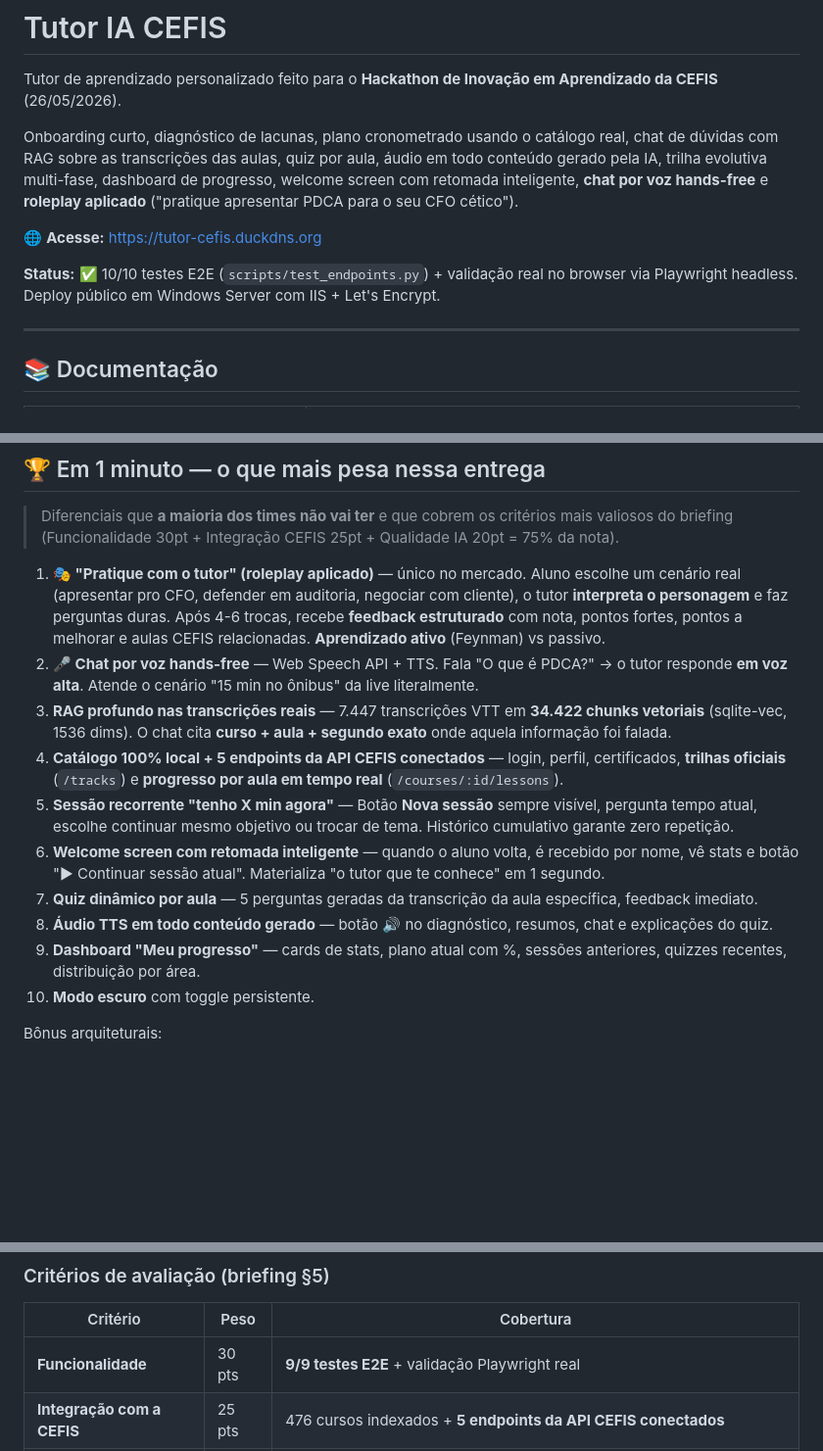
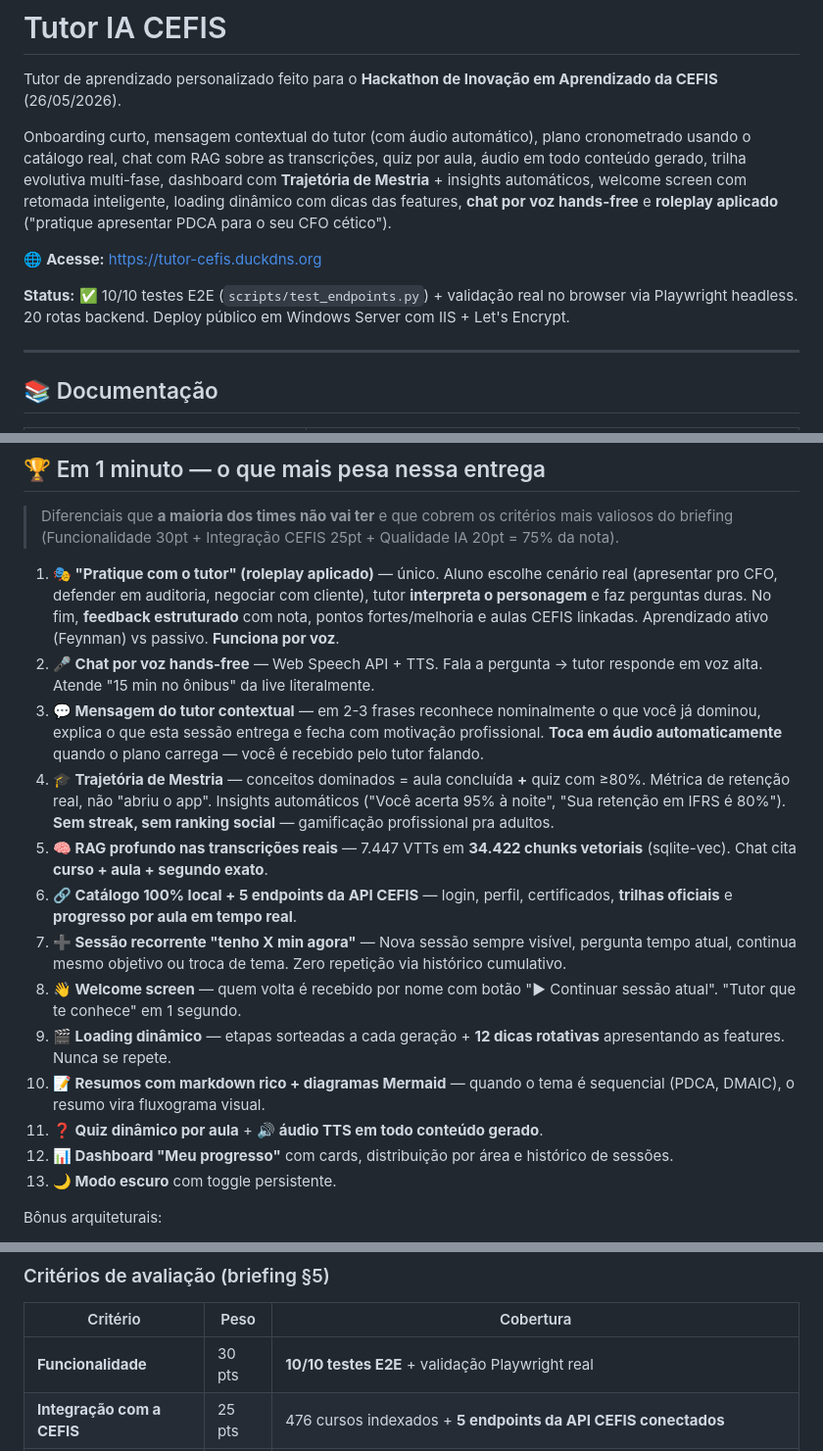
Before and after one commit to CarlosLimaBR/CEFIS-Hackathon, a Markdown page: README.md, 3 parts joined by grey strips. Shown at 98% size. Rendered like a GitHub page; blank space fills up the shorter version.

```diff
--- a/README.md
+++ b/README.md
@@ -2,11 +2,11 @@
 
 Tutor de aprendizado personalizado feito para o **Hackathon de Inovação em Aprendizado da CEFIS** (26/05/2026).
 
-Onboarding curto, diagnóstico de lacunas, plano cronometrado usando o catálogo real, chat de dúvidas com RAG sobre as transcrições das aulas, quiz por aula, áudio em todo conteúdo gerado pela IA, trilha evolutiva multi-fase, dashboard de progresso, welcome screen com retomada inteligente, **chat por voz hands-free** e **roleplay aplicado** ("pratique apresentar PDCA para o seu CFO cético").
+Onboarding curto, mensagem contextual do tutor (com áudio automático), plano cronometrado usando o catálogo real, chat com RAG sobre as transcrições, quiz por aula, áudio em todo conteúdo gerado, trilha evolutiva multi-fase, dashboard com **Trajetória de Mestria** + insights automáticos, welcome screen com retomada inteligente, loading dinâmico com dicas das features, **chat por voz hands-free** e **roleplay aplicado** ("pratique apresentar PDCA para o seu CFO cético").
 
 🌐 **Acesse:** [https://tutor-cefis.duckdns.org](https://tutor-cefis.duckdns.org)
 
-**Status:** ✅ 10/10 testes E2E (`scripts/test_endpoints.py`) + validação real no browser via Playwright headless. Deploy público em Windows Server com IIS + Let's Encrypt.
+**Status:** ✅ 10/10 testes E2E (`scripts/test_endpoints.py`) + validação real no browser via Playwright headless. 20 rotas backend. Deploy público em Windows Server com IIS + Let's Encrypt.
 
 ---
 
@@ -28,16 +28,19 @@ Onboarding curto, diagnóstico de lacunas, plano cronometrado usando o catálogo
 
 > Diferenciais que **a maioria dos times não vai ter** e que cobrem os critérios mais valiosos do briefing (Funcionalidade 30pt + Integração CEFIS 25pt + Qualidade IA 20pt = 75% da nota).
 
-1. **🎭 "Pratique com o tutor" (roleplay aplicado)** — único no mercado. Aluno escolhe um cenário real (apresentar pro CFO, defender em auditoria, negociar com cliente), o tutor **interpreta o personagem** e faz perguntas duras. Após 4-6 trocas, recebe **feedback estruturado** com nota, pontos fortes, pontos a melhorar e aulas CEFIS relacionadas. **Aprendizado ativo** (Feynman) vs passivo.
-2. **🎤 Chat por voz hands-free** — Web Speech API + TTS. Fala "O que é PDCA?" → o tutor responde **em voz alta**. Atende o cenário "15 min no ônibus" da live literalmente.
-3. **RAG profundo nas transcrições reais** — 7.447 transcrições VTT em **34.422 chunks vetoriais** (sqlite-vec, 1536 dims). O chat cita **curso + aula + segundo exato** onde aquela informação foi falada.
-4. **Catálogo 100% local + 5 endpoints da API CEFIS conectados** — login, perfil, certificados, **trilhas oficiais** (`/tracks`) e **progresso por aula em tempo real** (`/courses/:id/lessons`).
-5. **Sessão recorrente "tenho X min agora"** — Botão **Nova sessão** sempre visível, pergunta tempo atual, escolhe continuar mesmo objetivo ou trocar de tema. Histórico cumulativo garante zero repetição.
-6. **Welcome screen com retomada inteligente** — quando o aluno volta, é recebido por nome, vê stats e botão "▶ Continuar sessão atual". Materializa "o tutor que te conhece" em 1 segundo.
-7. **Quiz dinâmico por aula** — 5 perguntas geradas da transcrição da aula específica, feedback imediato.
-8. **Áudio TTS em todo conteúdo gerado** — botão 🔊 no diagnóstico, resumos, chat e explicações do quiz.
-9. **Dashboard "Meu progresso"** — cards de stats, plano atual com %, sessões anteriores, quizzes recentes, distribuição por área.
-10. **Modo escuro** com toggle persistente.
+1. **🎭 "Pratique com o tutor" (roleplay aplicado)** — único. Aluno escolhe cenário real (apresentar pro CFO, defender em auditoria, negociar com cliente), tutor **interpreta o personagem** e faz perguntas duras. No fim, **feedback estruturado** com nota, pontos fortes/melhoria e aulas CEFIS linkadas. Aprendizado ativo (Feynman) vs passivo. **Funciona por voz**.
+2. **🎤 Chat por voz hands-free** — Web Speech API + TTS. Fala a pergunta → tutor responde em voz alta. Atende "15 min no ônibus" da live literalmente.
+3. **💬 Mensagem do tutor contextual** — em 2-3 frases reconhece nominalmente o que você já dominou, explica o que esta sessão entrega e fecha com motivação profissional. **Toca em áudio automaticamente** quando o plano carrega — você é recebido pelo tutor falando.
+4. **🎓 Trajetória de Mestria** — conceitos dominados = aula concluída **+** quiz com ≥80%. Métrica de retenção real, não "abriu o app". Insights automáticos ("Você acerta 95% à noite", "Sua retenção em IFRS é 80%"). **Sem streak, sem ranking social** — gamificação profissional pra adultos.
+5. **🧠 RAG profundo nas transcrições reais** — 7.447 VTTs em **34.422 chunks vetoriais** (sqlite-vec). Chat cita **curso + aula + segundo exato**.
+6. **🔗 Catálogo 100% local + 5 endpoints da API CEFIS** — login, perfil, certificados, **trilhas oficiais** e **progresso por aula em tempo real**.
+7. **➕ Sessão recorrente "tenho X min agora"** — Nova sessão sempre visível, pergunta tempo atual, continua mesmo objetivo ou troca de tema. Zero repetição via histórico cumulativo.
+8. **👋 Welcome screen** — quem volta é recebido por nome com botão "▶ Continuar sessão atual". "Tutor que te conhece" em 1 segundo.
+9. **🎬 Loading dinâmico** — etapas sorteadas a cada geração + **12 dicas rotativas** apresentando as features. Nunca se repete.
+10. **📝 Resumos com markdown rico + diagramas Mermaid** — quando o tema é sequencial (PDCA, DMAIC), o resumo vira fluxograma visual.
+11. **❓ Quiz dinâmico por aula** + **🔊 áudio TTS em todo conteúdo gerado**.
+12. **📊 Dashboard "Meu progresso"** com cards, distribuição por área e histórico de sessões.
+13. **🌙 Modo escuro** com toggle persistente.
 
 Bônus arquiteturais:
 
@@ -111,7 +120,7 @@ Bônus arquiteturais:
 
 | Critério | Peso | Cobertura |
 |---|---|---|
-| **Funcionalidade** | 30 pts | **9/9 testes E2E** + validação Playwright real |
+| **Funcionalidade** | 30 pts | **10/10 testes E2E** + validação Playwright real |
 | **Integração com a CEFIS** | 25 pts | 476 cursos indexados + **5 endpoints da API CEFIS conectados** |
 | **Qualidade da IA** | 20 pts | RAG profundo, anti-alucinação, streaming, citação obrigatória de fonte |
 | **Inovação** | 15 pts | Quiz da transcrição real + citação por segundo + sessão recorrente + retomar de onde parou |
```
Also changed, not shown: other parts of README.md (+6 -0 lines), PROXIMAS_FUNCIONALIDADES.md (+93 -30 lines).
